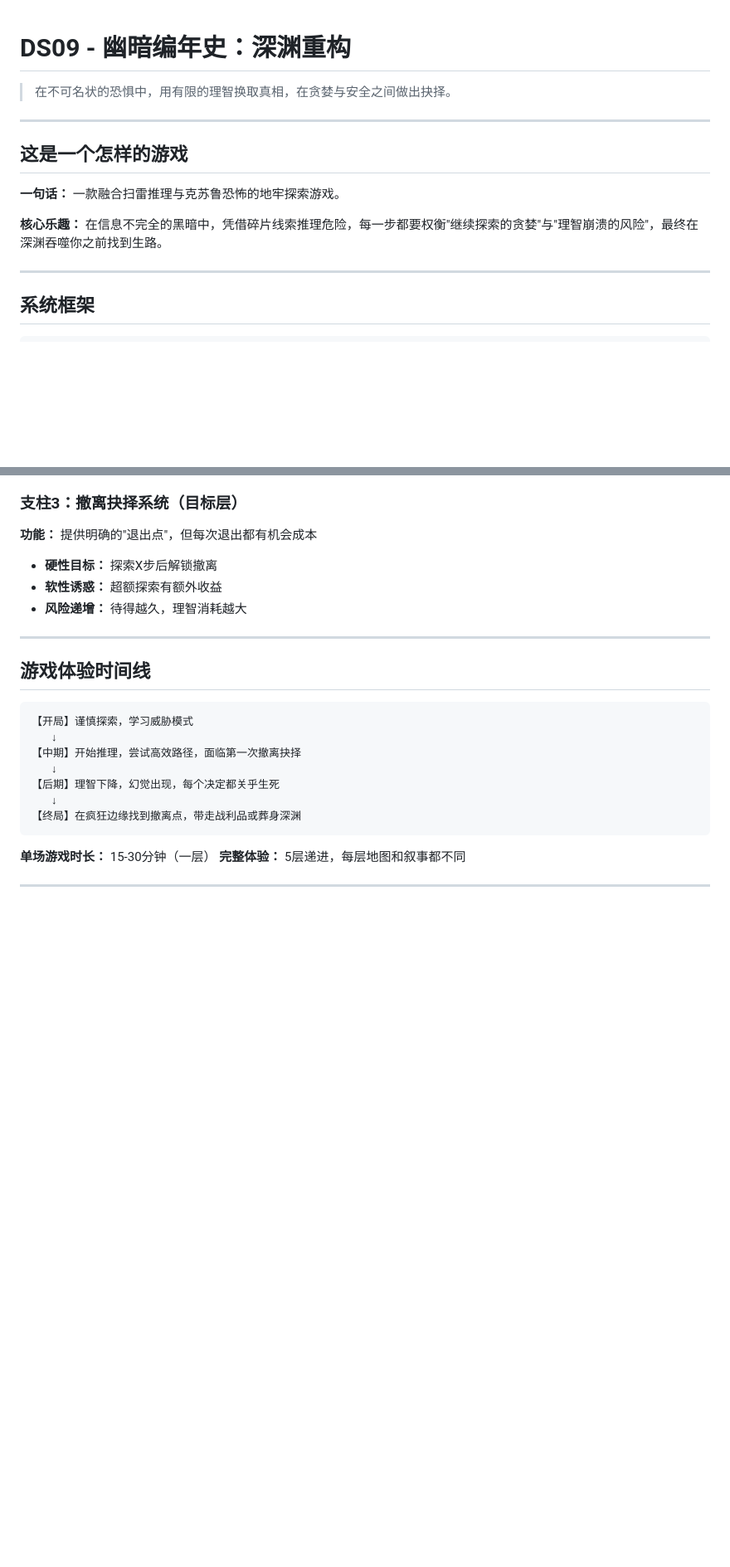
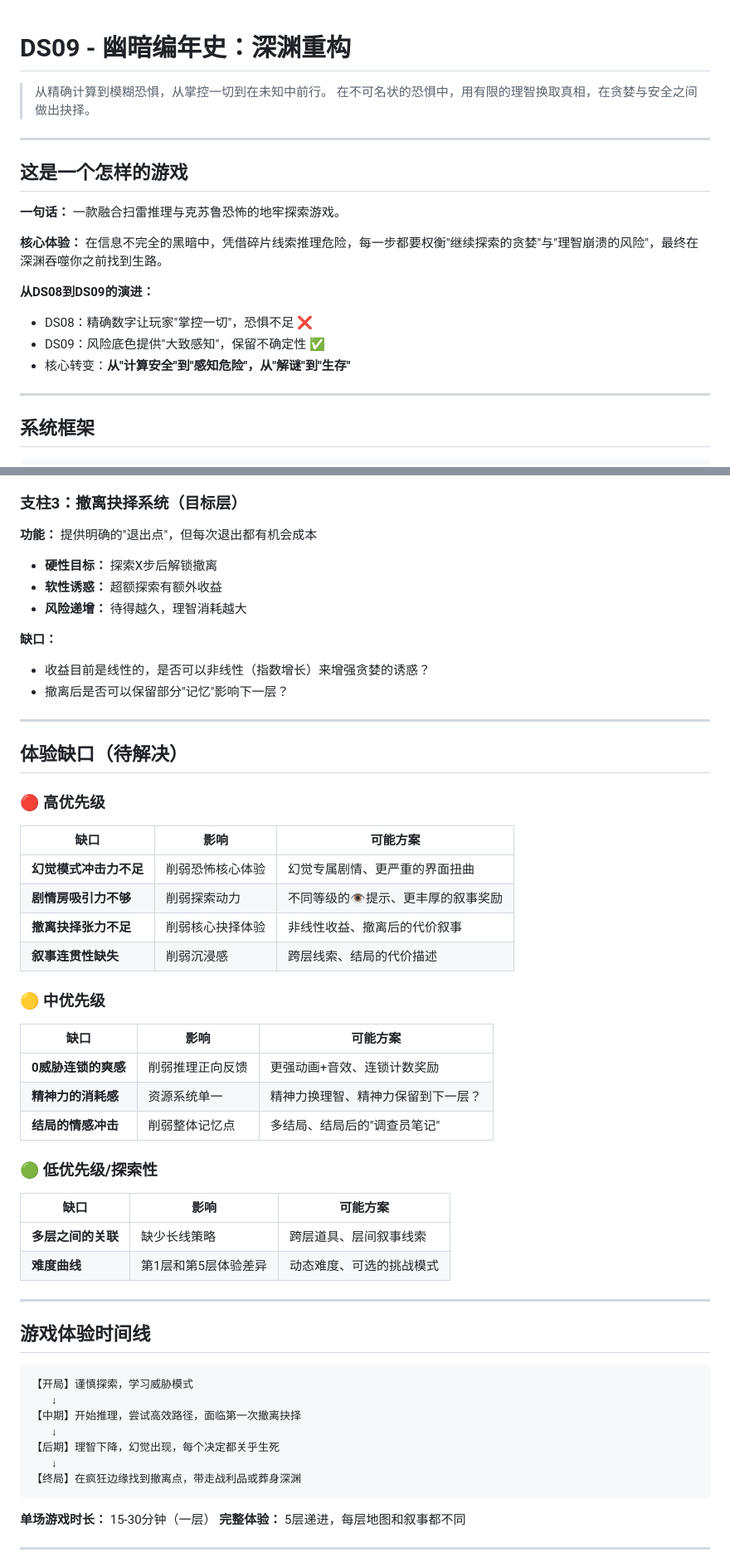
Before and after one commit to JatginEyjan/DS_demos, a Markdown page: DS09/docs/vision.md, 2 parts joined by grey strips. Shown at 83% size. GitHub-like rendering; blank space fills up the shorter version.

```diff
--- a/DS09/docs/vision.md
+++ b/DS09/docs/vision.md
@@ -1,5 +1,6 @@
 # DS09 - 幽暗编年史：深渊重构
 
+> 从精确计算到模糊恐惧，从掌控一切到在未知中前行。
 > 在不可名状的恐惧中，用有限的理智换取真相，在贪婪与安全之间做出抉择。
 
 ---
@@ -8,7 +9,12 @@
 
 **一句话：** 一款融合扫雷推理与克苏鲁恐怖的地牢探索游戏。
 
-**核心乐趣：** 在信息不完全的黑暗中，凭借碎片线索推理危险，每一步都要权衡"继续探索的贪婪"与"理智崩溃的风险"，最终在深渊吞噬你之前找到生路。
+**核心体验：** 在信息不完全的黑暗中，凭借碎片线索推理危险，每一步都要权衡"继续探索的贪婪"与"理智崩溃的风险"，最终在深渊吞噬你之前找到生路。
+
+**从DS08到DS09的演进：**
+- DS08：精确数字让玩家"掌控一切"，恐惧不足 ❌
+- DS09：风险底色提供"大致感知"，保留不确定性 ✅
+- 核心转变：**从"计算安全"到"感知危险"，从"解谜"到"生存"**
 
 ---
 
@@ -123,6 +160,35 @@
 - **硬性目标：** 探索X步后解锁撤离
 - **软性诱惑：** 超额探索有额外收益
 - **风险递增：** 待得越久，理智消耗越大
+
+**缺口：**
+- 收益目前是线性的，是否可以非线性（指数增长）来增强贪婪的诱惑？
+- 撤离后是否可以保留部分"记忆"影响下一层？
+
+---
+
+## 体验缺口（待解决）
+
+### 🔴 高优先级
+| 缺口 | 影响 | 可能方案 |
+|-----|------|---------|
+| **幻觉模式冲击力不足** | 削弱恐怖核心体验 | 幻觉专属剧情、更严重的界面扭曲 |
+| **剧情房吸引力不够** | 削弱探索动力 | 不同等级的👁️提示、更丰厚的叙事奖励 |
+| **撤离抉择张力不足** | 削弱核心抉择体验 | 非线性收益、撤离后的代价叙事 |
+| **叙事连贯性缺失** | 削弱沉浸感 | 跨层线索、结局的代价描述 |
+
+### 🟡 中优先级
+| 缺口 | 影响 | 可能方案 |
+|-----|------|---------|
+| **0威胁连锁的爽感** | 削弱推理正向反馈 | 更强动画+音效、连锁计数奖励 |
+| **精神力的消耗感** | 资源系统单一 | 精神力换理智、精神力保留到下一层？ |
+| **结局的情感冲击** | 削弱整体记忆点 | 多结局、结局后的"调查员笔记" |
+
+### 🟢 低优先级/探索性
+| 缺口 | 影响 | 可能方案 |
+|-----|------|---------|
+| **多层之间的关联** | 缺少长线策略 | 跨层道具、层间叙事线索 |
+| **难度曲线** | 第1层和第5层体验差异 | 动态难度、可选的挑战模式 |
 
 ---
 
```
Also changed, not shown: other parts of DS09/docs/vision.md (+100 -16 lines).
